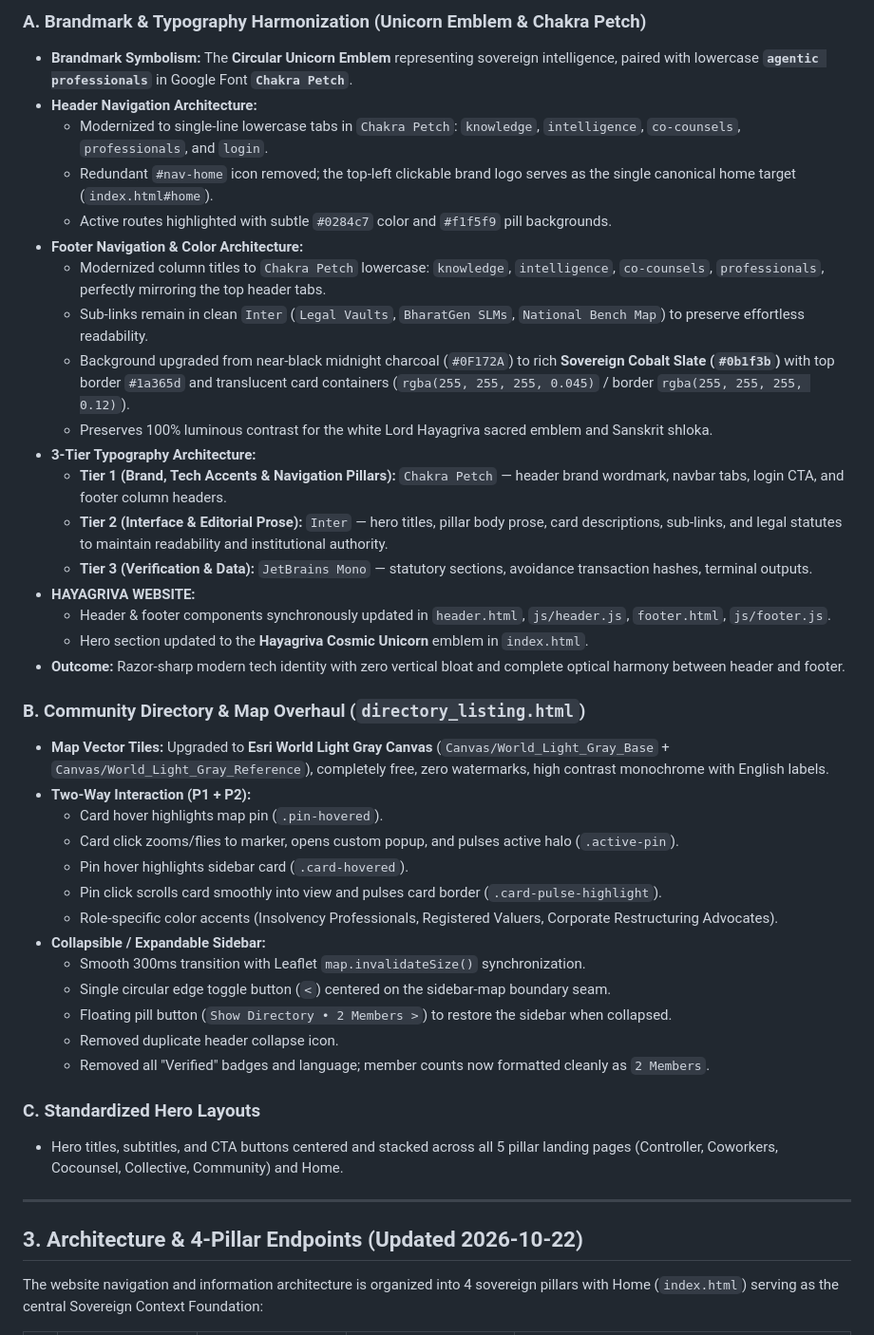
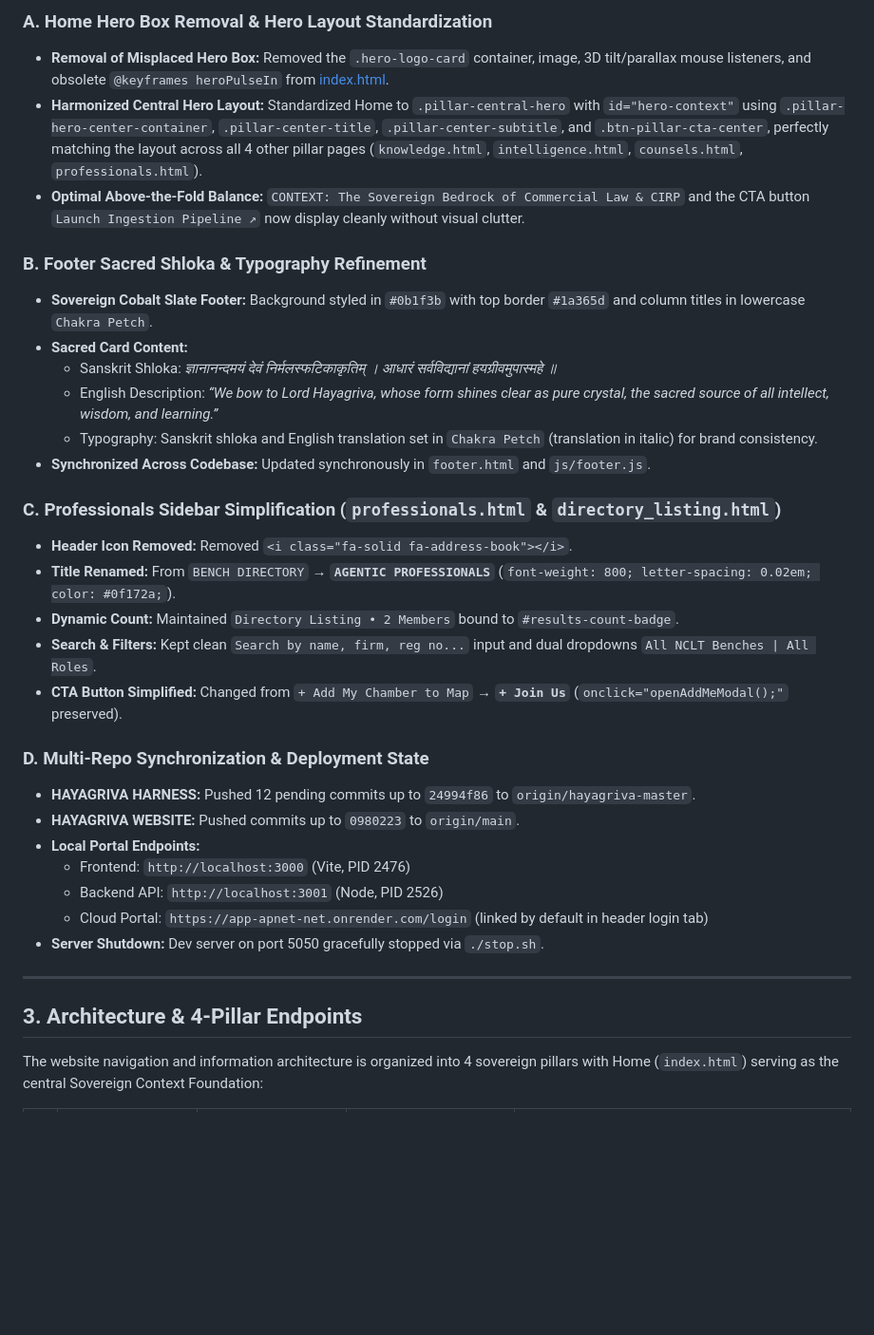
Before and after one commit to atulgrover/hayagriva_website, a Markdown page: MEMORY.md, the part around one of its changes. Shown at 95% size. Drawn GitHub-style; blank space fills up the shorter version.

Commit message:
docs(memory): update project memory with 2026-10-25 milestones and multi-repo state

```diff
--- a/MEMORY.md
+++ b/MEMORY.md
@@ -21,45 +21,36 @@ All three repositories are fully committed, clean, and pushed to origin:
 
-### A. Brandmark & Typography Harmonization (Unicorn Emblem & Chakra Petch)
-- **Brandmark Symbolism:** The **Circular Unicorn Emblem** representing sovereign intelligence, paired with lowercase **`agentic professionals`** in Google Font **`Chakra Petch`**.
-- **Header Navigation Architecture:**
-  - Modernized to single-line lowercase tabs in `Chakra Petch`: `knowledge`, `intelligence`, `co-counsels`, `professionals`, and `login`.
-  - Redundant `#nav-home` icon removed; the top-left clickable brand logo serves as the single canonical home target (`index.html#home`).
-  - Active routes highlighted with subtle `#0284c7` color and `#f1f5f9` pill backgrounds.
-- **Footer Navigation & Color Architecture:**
-  - Modernized column titles to `Chakra Petch` lowercase: `knowledge`, `intelligence`, `co-counsels`, `professionals`, perfectly mirroring the top header tabs.
-  - Sub-links remain in clean `Inter` (`Legal Vaults`, `BharatGen SLMs`, `National Bench Map`) to preserve effortless readability.
-  - Background upgraded from near-black midnight charcoal (`#0F172A`) to rich **Sovereign Cobalt Slate (`#0b1f3b`)** with top border `#1a365d` and translucent card containers (`rgba(255, 255, 255, 0.045)` / border `rgba(255, 255, 255, 0.12)`).
-  - Preserves 100% luminous contrast for the white Lord Hayagriva sacred emblem and Sanskrit shloka.
-- **3-Tier Typography Architecture:**
-  - **Tier 1 (Brand, Tech Accents & Navigation Pillars):** `Chakra Petch` — header brand wordmark, navbar tabs, login CTA, and footer column headers.
-  - **Tier 2 (Interface & Editorial Prose):** `Inter` — hero titles, pillar body prose, card descriptions, sub-links, and legal statutes to maintain readability and institutional authority.
-  - **Tier 3 (Verification & Data):** `JetBrains Mono` — statutory sections, avoidance transaction hashes, terminal outputs.
-- **HAYAGRIVA WEBSITE:**
-  - Header & footer components synchronously updated in `header.html`, `js/header.js`, `footer.html`, `js/footer.js`.
-  - Hero section updated to the **Hayagriva Cosmic Unicorn** emblem in `index.html`.
-- **Outcome:** Razor-sharp modern tech identity with zero vertical bloat and complete optical harmony between header and footer.
+### A. Home Hero Box Removal & Hero Layout Standardization
+- **Removal of Misplaced Hero Box:** Removed the `.hero-logo-card` container, image, 3D tilt/parallax mouse listeners, and obsolete `@keyframes heroPulseIn` from [index.html](file:///Users/atulgrover/Desktop/HAYAGRIVA%20WEBSITE/index.html).
+- **Harmonized Central Hero Layout:** Standardized Home to `.pillar-central-hero` with `id="hero-context"` using `.pillar-hero-center-container`, `.pillar-center-title`, `.pillar-center-subtitle`, and `.btn-pillar-cta-center`, perfectly matching the layout across all 4 other pillar pages (`knowledge.html`, `intelligence.html`, `counsels.html`, `professionals.html`).
+- **Optimal Above-the-Fold Balance:** `CONTEXT: The Sovereign Bedrock of Commercial Law & CIRP` and the CTA button `Launch Ingestion Pipeline ↗` now display cleanly without visual clutter.
 
-### B. Community Directory & Map Overhaul (`directory_listing.html`)
-- **Map Vector Tiles:** Upgraded to **Esri World Light Gray Canvas** (`Canvas/World_Light_Gray_Base` + `Canvas/World_Light_Gray_Reference`), completely free, zero watermarks, high contrast monochrome with English labels.
-- **Two-Way Interaction (P1 + P2):**
-  - Card hover highlights map pin (`.pin-hovered`).
-  - Card click zooms/flies to marker, opens custom popup, and pulses active halo (`.active-pin`).
-  - Pin hover highlights sidebar card (`.card-hovered`).
-  - Pin click scrolls card smoothly into view and pulses card border (`.card-pulse-highlight`).
-  - Role-specific color accents (Insolvency Professionals, Registered Valuers, Corporate Restructuring Advocates).
-- **Collapsible / Expandable Sidebar:**
-  - Smooth 300ms transition with Leaflet `map.invalidateSize()` synchronization.
-  - Single circular edge toggle button (`<`) centered on the sidebar-map boundary seam.
-  - Floating pill button (`Show Directory • 2 Members >`) to restore the sidebar when collapsed.
-  - Removed duplicate header collapse icon.
-  - Removed all "Verified" badges and language; member counts now formatted cleanly as `2 Members`.
+### B. Footer Sacred Shloka & Typography Refinement
+- **Sovereign Cobalt Slate Footer:** Background styled in `#0b1f3b` with top border `#1a365d` and column titles in lowercase `Chakra Petch`.
+- **Sacred Card Content:**
+  - Sanskrit Shloka: *ज्ञानानन्दमयं देवं निर्मलस्फटिकाकृतिम् । आधारं सर्वविद्यानां हयग्रीवमुपास्महे ॥*
+  - English Description: *“We bow to Lord Hayagriva, whose form shines clear as pure crystal, the sacred source of all intellect, wisdom, and learning.”*
+  - Typography: Sanskrit shloka and English translation set in `Chakra Petch` (translation in italic) for brand consistency.
+- **Synchronized Across Codebase:** Updated synchronously in `footer.html` and `js/footer.js`.
 
-### C. Standardized Hero Layouts
-- Hero titles, subtitles, and CTA buttons centered and stacked across all 5 pillar landing pages (Controller, Coworkers, Cocounsel, Collective, Community) and Home.
+### C. Professionals Sidebar Simplification (`professionals.html` & `directory_listing.html`)
+- **Header Icon Removed:** Removed `<i class="fa-solid fa-address-book"></i>`.
+- **Title Renamed:** From `BENCH DIRECTORY` &rarr; **`AGENTIC PROFESSIONALS`** (`font-weight: 800; letter-spacing: 0.02em; color: #0f172a;`).
+- **Dynamic Count:** Maintained `Directory Listing • 2 Members` bound to `#results-count-badge`.
+- **Search & Filters:** Kept clean `Search by name, firm, reg no...` input and dual dropdowns `All NCLT Benches | All Roles`.
+- **CTA Button Simplified:** Changed from `+ Add My Chamber to Map` &rarr; **`+ Join Us`** (`onclick="openAddMeModal();"` preserved).
+
+### D. Multi-Repo Synchronization & Deployment State
+- **HAYAGRIVA HARNESS:** Pushed 12 pending commits up to `24994f86` to `origin/hayagriva-master`.
+- **HAYAGRIVA WEBSITE:** Pushed commits up to `0980223` to `origin/main`.
+- **Local Portal Endpoints:**
+  - Frontend: `http://localhost:3000` (Vite, PID 2476)
+  - Backend API: `http://localhost:3001` (Node, PID 2526)
+  - Cloud Portal: `https://app-apnet-net.onrender.com/login` (linked by default in header login tab)
+- **Server Shutdown:** Dev server on port 5050 gracefully stopped via `./stop.sh`.
 
 ---
 
-## 3. Architecture & 4-Pillar Endpoints (Updated 2026-10-22)
+## 3. Architecture & 4-Pillar Endpoints
 
 The website navigation and information architecture is organized into 4 sovereign pillars with Home (`index.html`) serving as the central Sovereign Context Foundation:
 
```
Also changed, not shown: other parts of MEMORY.md (+11 -14 lines).
